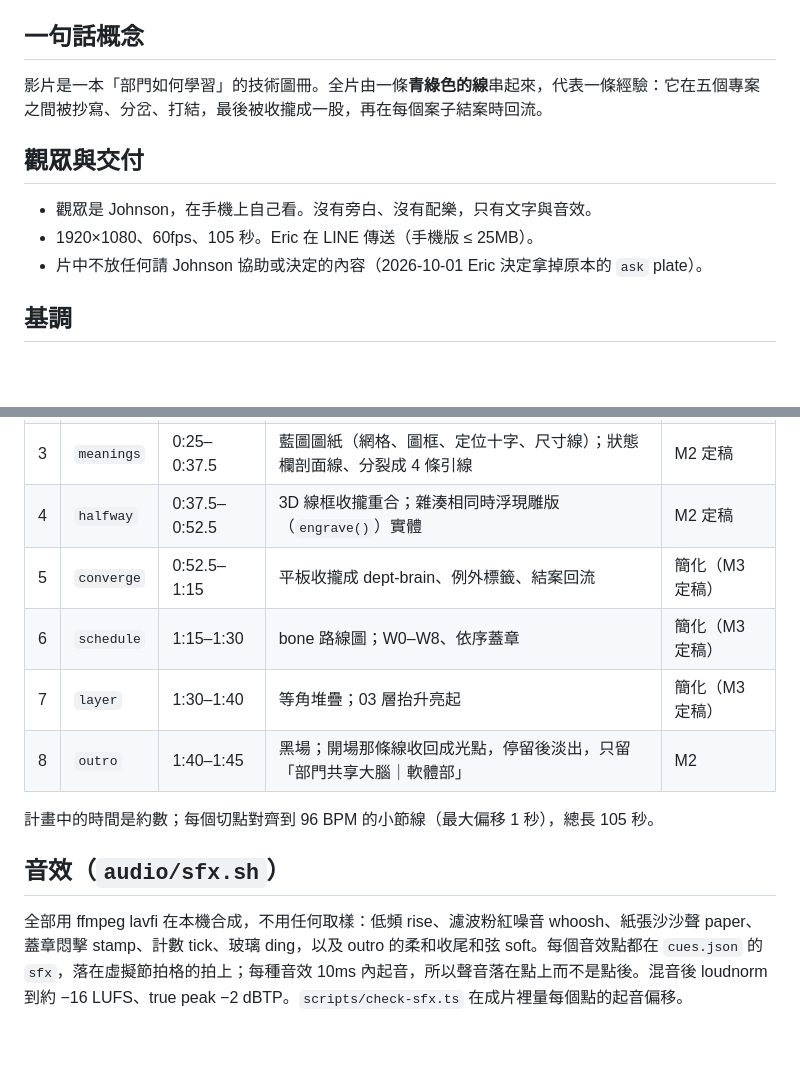
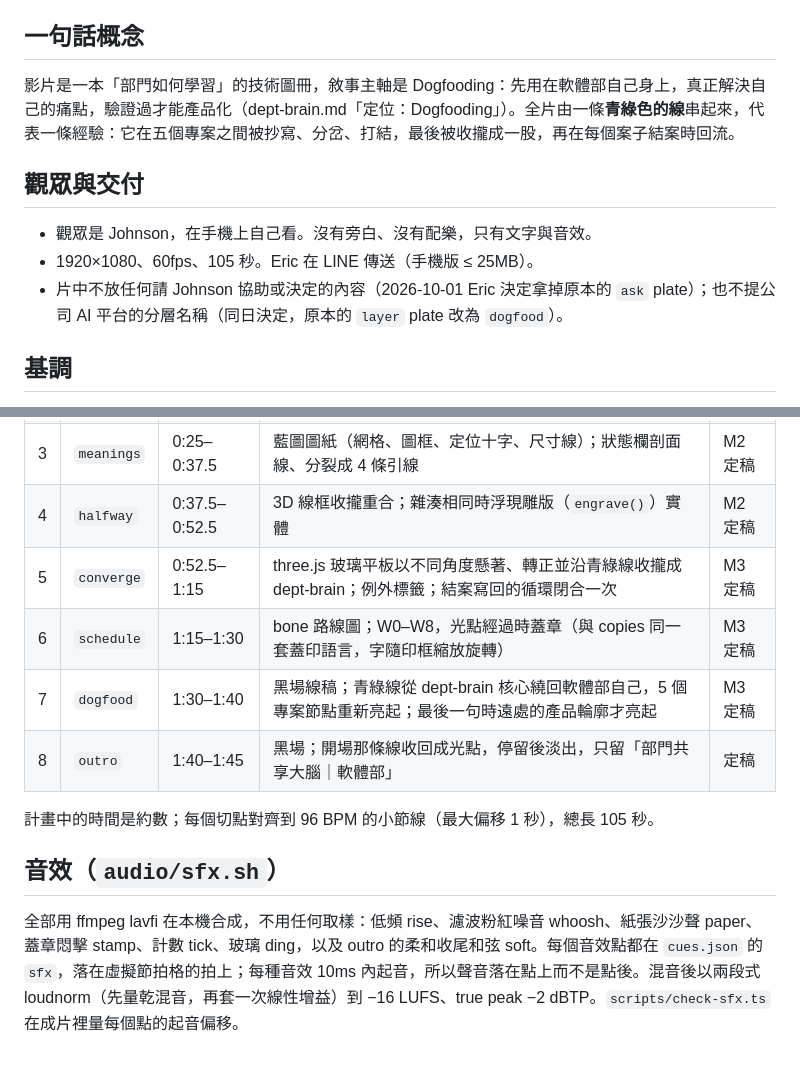
Before and after one commit to ericcai0814/content-studio, a Markdown page: proposal-film/docs/TREATMENT.md, 2 parts joined by grey strips. GitHub-like rendering; blank space fills up the shorter version.

Commit message:
docs(proposal-film): Treatment 同步 M3（Dogfooding 主軸、plate 5–7 定稿、兩段式 loudnorm）

```diff
--- a/proposal-film/docs/TREATMENT.md
+++ b/proposal-film/docs/TREATMENT.md
@@ -4,13 +4,13 @@
 
 ## 一句話概念
 
-影片是一本「部門如何學習」的技術圖冊。全片由一條**青綠色的線**串起來，代表一條經驗：它在五個專案之間被抄寫、分岔、打結，最後被收攏成一股，再在每個案子結案時回流。
+影片是一本「部門如何學習」的技術圖冊，敘事主軸是 Dogfooding：先用在軟體部自己身上，真正解決自己的痛點，驗證過才能產品化（dept-brain.md「定位：Dogfooding」）。全片由一條**青綠色的線**串起來，代表一條經驗：它在五個專案之間被抄寫、分岔、打結，最後被收攏成一股，再在每個案子結案時回流。
 
 ## 觀眾與交付
 
 - 觀眾是 Johnson，在手機上自己看。沒有旁白、沒有配樂，只有文字與音效。
 - 1920×1080、60fps、105 秒。Eric 在 LINE 傳送（手機版 ≤ 25MB）。
-- 片中不放任何請 Johnson 協助或決定的內容（2026-10-01 Eric 決定拿掉原本的 `ask` plate）。
+- 片中不放任何請 Johnson 協助或決定的內容（2026-10-01 Eric 決定拿掉原本的 `ask` plate）；也不提公司 AI 平台的分層名稱（同日決定，原本的 `layer` plate 改為 `dogfood`）。
 
 ## 基調
 
@@ -61,13 +61,13 @@
 | 2 | `copies` | 0:10–0:25 | bone 公文紙；逐拍蓋印 5 份複本、紅批註與引線、計數 | M2 定稿 |
 | 3 | `meanings` | 0:25–0:37.5 | 藍圖圖紙（網格、圖框、定位十字、尺寸線）；狀態欄剖面線、分裂成 4 條引線 | M2 定稿 |
 | 4 | `halfway` | 0:37.5–0:52.5 | 3D 線框收攏重合；雜湊相同時浮現雕版（`engrave()`）實體 | M2 定稿 |
-| 5 | `converge` | 0:52.5–1:15 | 平板收攏成 dept-brain、例外標籤、結案回流 | 簡化（M3 定稿） |
-| 6 | `schedule` | 1:15–1:30 | bone 路線圖；W0–W8、依序蓋章 | 簡化（M3 定稿） |
-| 7 | `layer` | 1:30–1:40 | 等角堆疊；03 層抬升亮起 | 簡化（M3 定稿） |
-| 8 | `outro` | 1:40–1:45 | 黑場；開場那條線收回成光點，停留後淡出，只留「部門共享大腦｜軟體部」 | M2 |
+| 5 | `converge` | 0:52.5–1:15 | three.js 玻璃平板以不同角度懸著、轉正並沿青綠線收攏成 dept-brain；例外標籤；結案寫回的循環閉合一次 | M3 定稿 |
+| 6 | `schedule` | 1:15–1:30 | bone 路線圖；W0–W8，光點經過時蓋章（與 copies 同一套蓋印語言，字隨印框縮放旋轉） | M3 定稿 |
+| 7 | `dogfood` | 1:30–1:40 | 黑場線稿；青綠線從 dept-brain 核心繞回軟體部自己，5 個專案節點重新亮起；最後一句時遠處的產品輪廓才亮起 | M3 定稿 |
+| 8 | `outro` | 1:40–1:45 | 黑場；開場那條線收回成光點，停留後淡出，只留「部門共享大腦｜軟體部」 | 定稿 |
 
 計畫中的時間是約數；每個切點對齊到 96 BPM 的小節線（最大偏移 1 秒），總長 105 秒。
 
 ## 音效（`audio/sfx.sh`）
 
-全部用 ffmpeg lavfi 在本機合成，不用任何取樣：低頻 rise、濾波粉紅噪音 whoosh、紙張沙沙聲 paper、蓋章悶擊 stamp、計數 tick、玻璃 ding，以及 outro 的柔和收尾和弦 soft。每個音效點都在 `cues.json` 的 `sfx`，落在虛擬節拍格的拍上；每種音效 10ms 內起音，所以聲音落在點上而不是點後。混音後 loudnorm 到約 −16 LUFS、true peak −2 dBTP。`scripts/check-sfx.ts` 在成片裡量每個點的起音偏移。
+全部用 ffmpeg lavfi 在本機合成，不用任何取樣：低頻 rise、濾波粉紅噪音 whoosh、紙張沙沙聲 paper、蓋章悶擊 stamp、計數 tick、玻璃 ding，以及 outro 的柔和收尾和弦 soft。每個音效點都在 `cues.json` 的 `sfx`，落在虛擬節拍格的拍上；每種音效 10ms 內起音，所以聲音落在點上而不是點後。混音後以兩段式 loudnorm（先量乾混音，再套一次線性增益）到 −16 LUFS、true peak −2 dBTP。`scripts/check-sfx.ts` 在成片裡量每個點的起音偏移。
```
